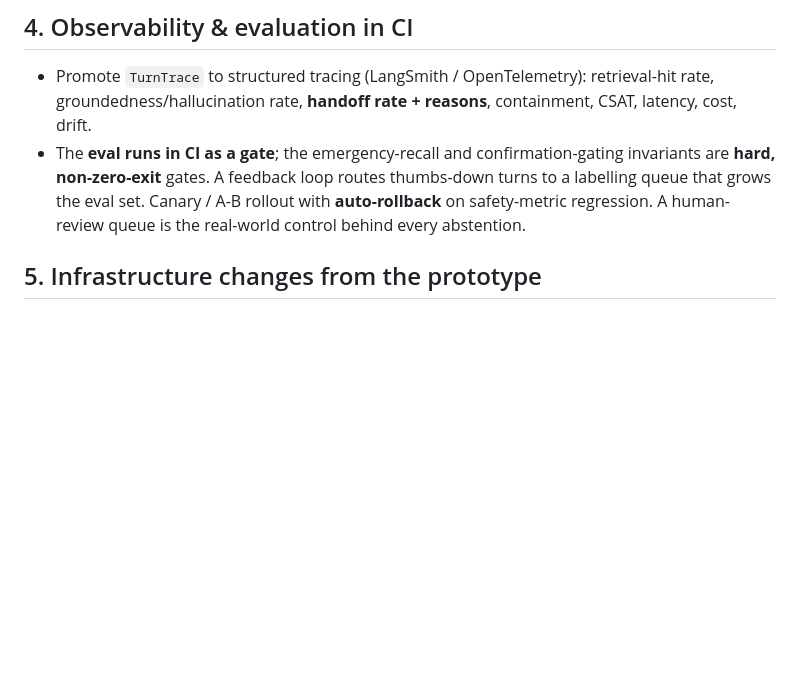
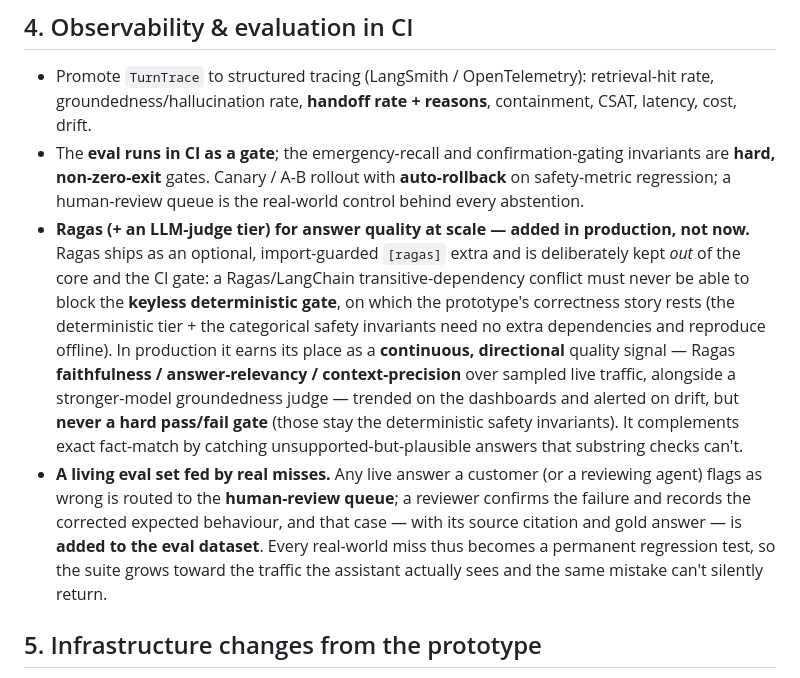
Before and after one commit to HarshChin/meridian-assistant, a Markdown page: docs/path_to_production.md, the part around the change. Rendered like a GitHub page; blank space fills up the shorter version.

Commit message:
Docs(path-to-production): add Ragas + a living-eval feedback loop to the evaluation section
- Ragas (+ an LLM-judge tier): why it's an optional, import-guarded extra kept OUT of the CI gate
  now (a Ragas/LangChain dependency conflict must never block the keyless deterministic gate), and
  how it runs in production — faithfulness / answer-relevancy / context-precision over sampled live
  traffic as a continuous, directional quality signal that's trended + drift-alerted, never a hard
  gate.
- A living eval set: a live answer flagged wrong -> human-review queue -> reviewer confirms and
  records the corrected expected behaviour -> the case (with its citation + gold answer) is added to
  the eval dataset, so every real-world miss becomes a permanent regression test.

```diff
--- a/docs/path_to_production.md
+++ b/docs/path_to_production.md
@@ -52,9 +52,24 @@ interfaces*, not a rewrite. What follows is what changes, in priority order.
   groundedness/hallucination rate, **handoff rate + reasons**, containment, CSAT, latency, cost,
   drift.
 - The **eval runs in CI as a gate**; the emergency-recall and confirmation-gating invariants are
-  **hard, non-zero-exit** gates. A feedback loop routes thumbs-down turns to a labelling queue that
-  grows the eval set. Canary / A-B rollout with **auto-rollback** on safety-metric regression. A
-  human-review queue is the real-world control behind every abstention.
+  **hard, non-zero-exit** gates. Canary / A-B rollout with **auto-rollback** on safety-metric
+  regression; a human-review queue is the real-world control behind every abstention.
+- **Ragas (+ an LLM-judge tier) for answer quality at scale — added in production, not now.** Ragas
+  ships as an optional, import-guarded `[ragas]` extra and is deliberately kept *out* of the core
+  and the CI gate: a Ragas/LangChain transitive-dependency conflict must never be able to block the
+  **keyless deterministic gate**, on which the prototype's correctness story rests (the deterministic
+  tier + the categorical safety invariants need no extra dependencies and reproduce offline). In
+  production it earns its place as a **continuous, directional** quality signal — Ragas
+  **faithfulness / answer-relevancy / context-precision** over sampled live traffic, alongside a
+  stronger-model groundedness judge — trended on the dashboards and alerted on drift, but **never a
+  hard pass/fail gate** (those stay the deterministic safety invariants). It complements exact
+  fact-match by catching unsupported-but-plausible answers that substring checks can't.
+- **A living eval set fed by real misses.** Any live answer a customer (or a reviewing agent)
+  flags as wrong is routed to the **human-review queue**; a reviewer confirms the failure and records
+  the corrected expected behaviour, and that case — with its source citation and gold answer — is
+  **added to the eval dataset**. Every real-world miss thus becomes a permanent regression test, so
+  the suite grows toward the traffic the assistant actually sees and the same mistake can't silently
+  return.
 
 ## 5. Infrastructure changes from the prototype
 - Managed vector DB (pgvector / Qdrant) keeping the BM25 hybrid; an optional cross-encoder reranker
```
